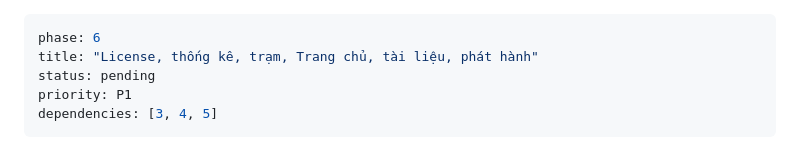
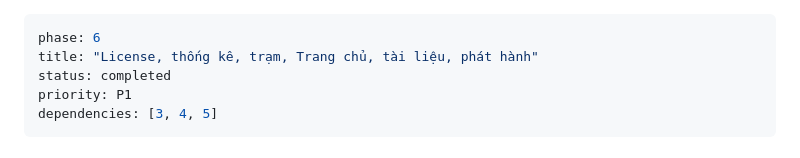
Before and after one commit to quangtv1/dema4, a Markdown page: plans/261031-1958-boc-tach-du-lieu/phase-06-tich-hop-phat-hanh.md, the part around the change. Rendered like a GitHub page.

```diff
--- a/plans/261031-1958-boc-tach-du-lieu/phase-06-tich-hop-phat-hanh.md
+++ b/plans/261031-1958-boc-tach-du-lieu/phase-06-tich-hop-phat-hanh.md
@@ -1,7 +1,7 @@
 ---
 phase: 6
 title: "License, thống kê, trạm, Trang chủ, tài liệu, phát hành"
-status: pending
+status: completed
 priority: P1
 dependencies: [3, 4, 5]
 ---
```
Also changed, not shown: README.md (+21 -4 lines), plans/261031-1958-boc-tach-du-lieu/plan.md (+1 -1 lines), docs/anh/boc-tach-ket-qua.png (added), docs/anh/boc-tach-truong.png (added), docs/anh/cau-hinh-boc-tach.png (added), docs/anh/trang-chu.png, 12 other files.
